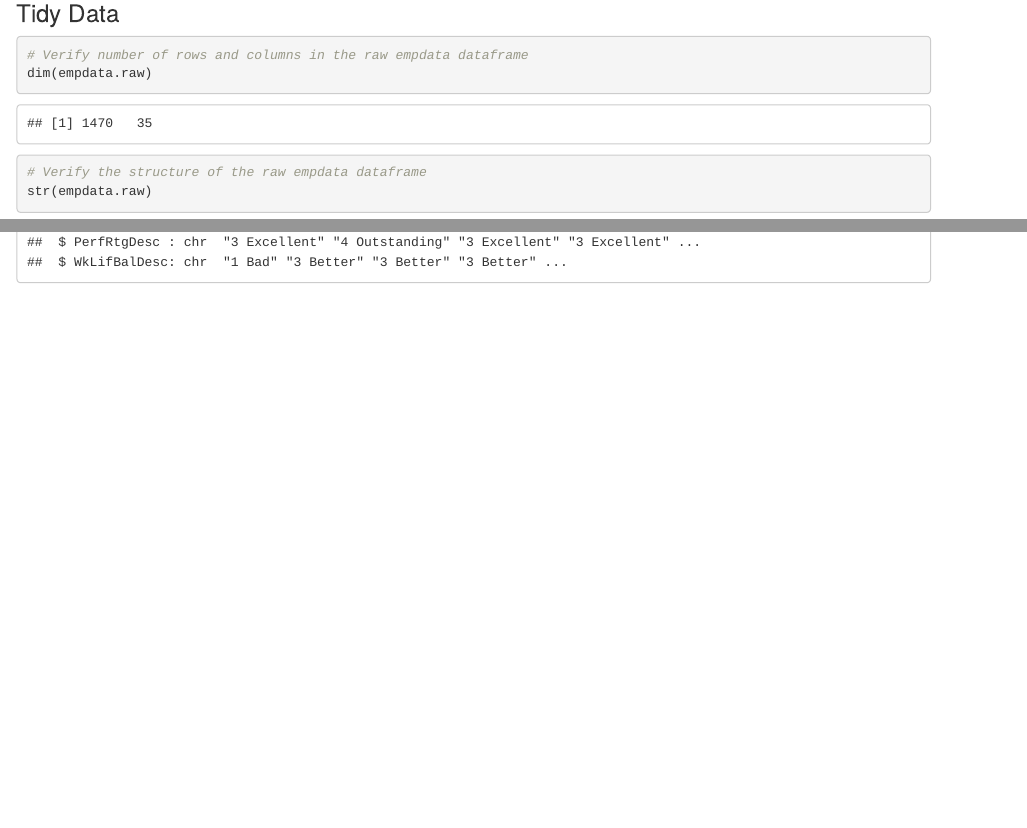
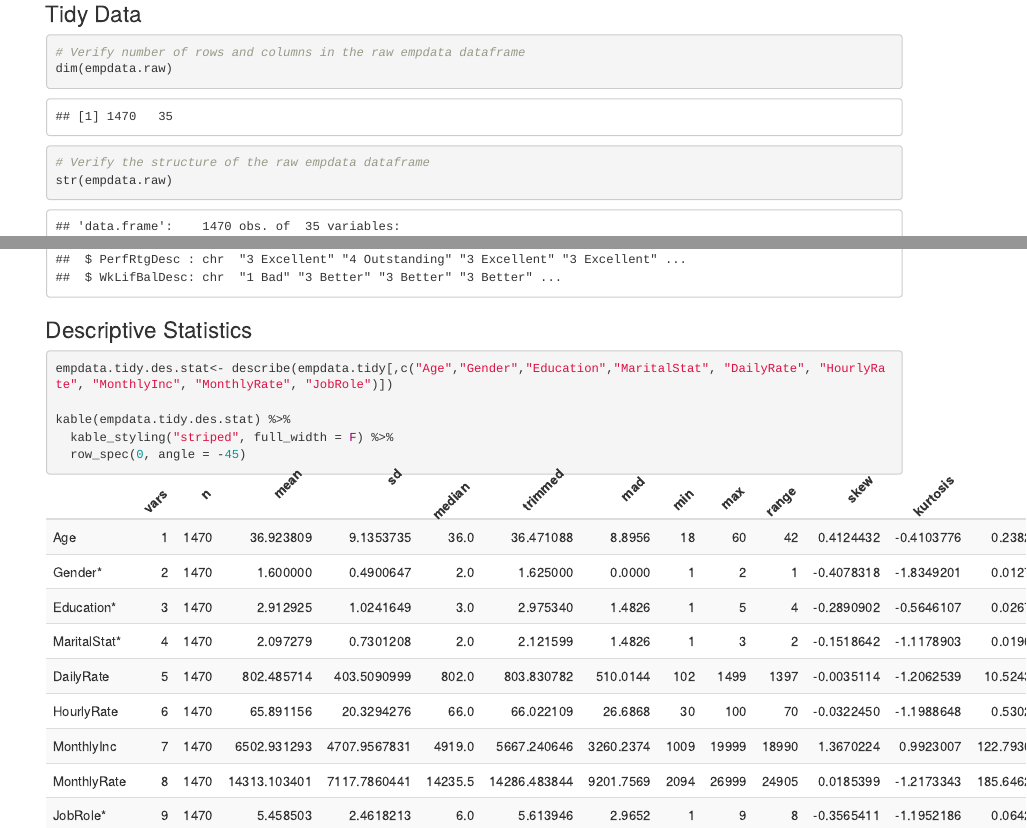
Before and after one commit to tanvi-arora/talentmgmt, an R Markdown document (Main.Rmd): the page in a window 1100 px wide, from 350 px down before the commit and from 330 px down after it, so that both start at the same text, and a second part further down, joined at a grey line. Rendered offline with R 4.5, knitr and Pandoc, with nearby package versions.

Commit message:
starter descriptive stats, frequency tables and count

````diff
--- a/Main.Rmd
+++ b/Main.Rmd
@@ -10,11 +10,13 @@ knitr::opts_chunk$set(echo = TRUE)
 # load libraries
 
 library(knitr)
+library(psych)
+library(kableExtra)
 
 # read code chunks
 read_chunk('R/load_dataset.R')
 read_chunk('R/tidy_dataset.R')
-
+read_chunk('R/desc_stat.R')
 ```
 ### Load Data
 ```{r load_dataset}
@@ -22,3 +24,13 @@ read_chunk('R/tidy_dataset.R')
 
 ### Tidy Data
 ```{r tidy_dataset}
+```
+
+### Descriptive Statistics
+```{r desc_stat}
+empdata.tidy.des.stat<- describe(empdata.tidy[,c("Age","Gender","Education","MaritalStat", "DailyRate", "HourlyRate", "MonthlyInc", "MonthlyRate", "JobRole")])
+
+kable(empdata.tidy.des.stat) %>%
+  kable_styling("striped", full_width = F) %>%
+  row_spec(0, angle = -45)
+```
--- /dev/null
+++ b/R/desc_stat.R
@@ -0,0 +1,29 @@
+###########################################################################################
+# Script name : desc_stat.R
+# Created By  : Rebecca Holsapple
+# Created Dt  : 07/26/2018
+# Description : R code creates descriptive statistics and displays them in a table
+# Source File : This script uses the source file empdata.tidy
+###########################################################################################
+##@knitr empdata.tidy
+
+empdata.tidy.des.stat<- describe(empdata.tidy[,c("Age","Gender","Education","MaritalStat", "DailyRate", "HourlyRate", "MonthlyInc", "MonthlyRate", "JobRole")])
+
+kable(empdata.tidy.des.stat)
+
+kable(empdata.tidy.des.stat) %>%
+  kable_styling("striped", full_width = F) %>%
+  row_spec(0, angle = -45)
+
+hist(empdata.tidy$DailyRate)
+hist(empdata.tidy$MonthlyInc)
+hist(empdata.tidy$MonthlyRate)
+
+library(plyr)
+
+gender <- count(empdata.tidy, 'Gender')
+education <- count(empdata.tidy, 'Education')
+occupation <- count(empdata.tidy, 'JobRole')
+
+management.count<-count(empdata.tidy$JobLevel==5)
+management.count
````
